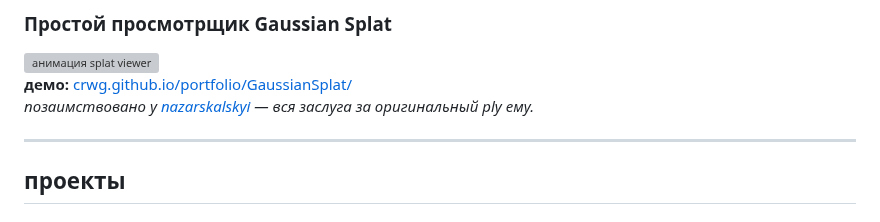
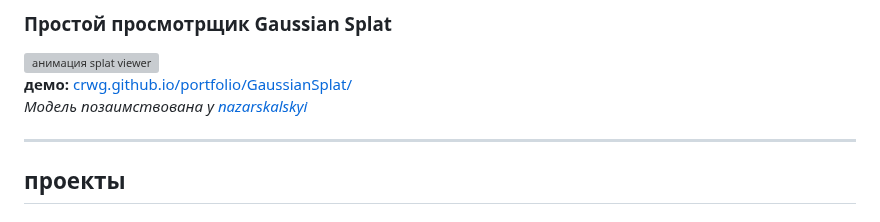
Before and after one commit to crwg/crwg.github.io, a Markdown page: README_RU.md, the part around the change. Rendered like a GitHub page; grey boxes are pictures that could not be loaded.

```diff
--- a/README_RU.md
+++ b/README_RU.md
@@ -20,7 +20,7 @@
 <img src="resources/splat.gif" alt="анимация splat viewer" width="540" style="border-radius: 8px; opacity:0.9;"/>
 
 **демо:** [crwg.github.io/portfolio/GaussianSplat/](https://crwg.github.io/portfolio/GaussianSplat/)
-*позаимствовано у [nazarskalskyi](https://superspl.at/scene/e720a778) — вся заслуга за оригинальный ply ему.*
+*Модель позаимствована у [nazarskalskyi](https://superspl.at/scene/e720a778)*
 
 ---
 
```
